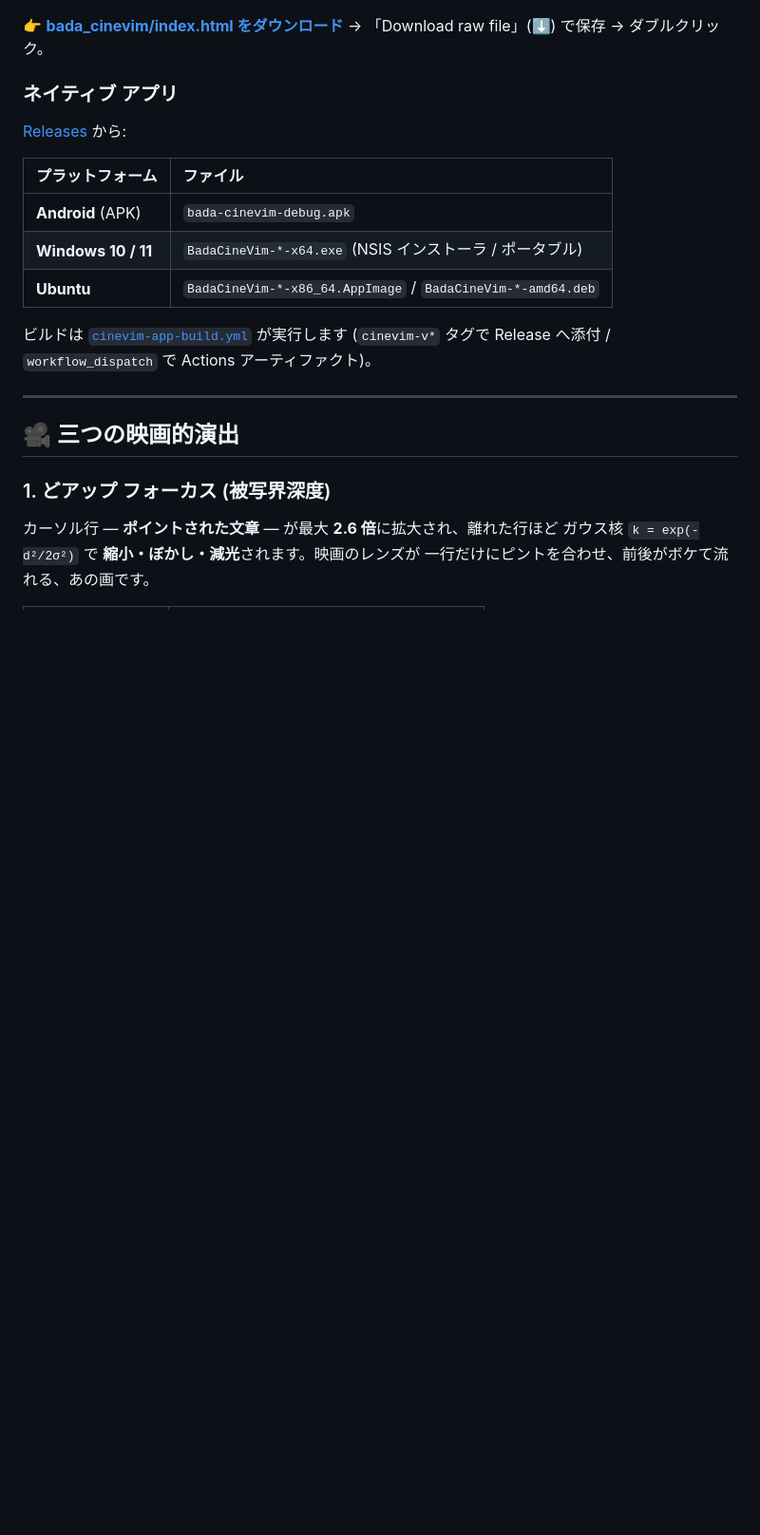
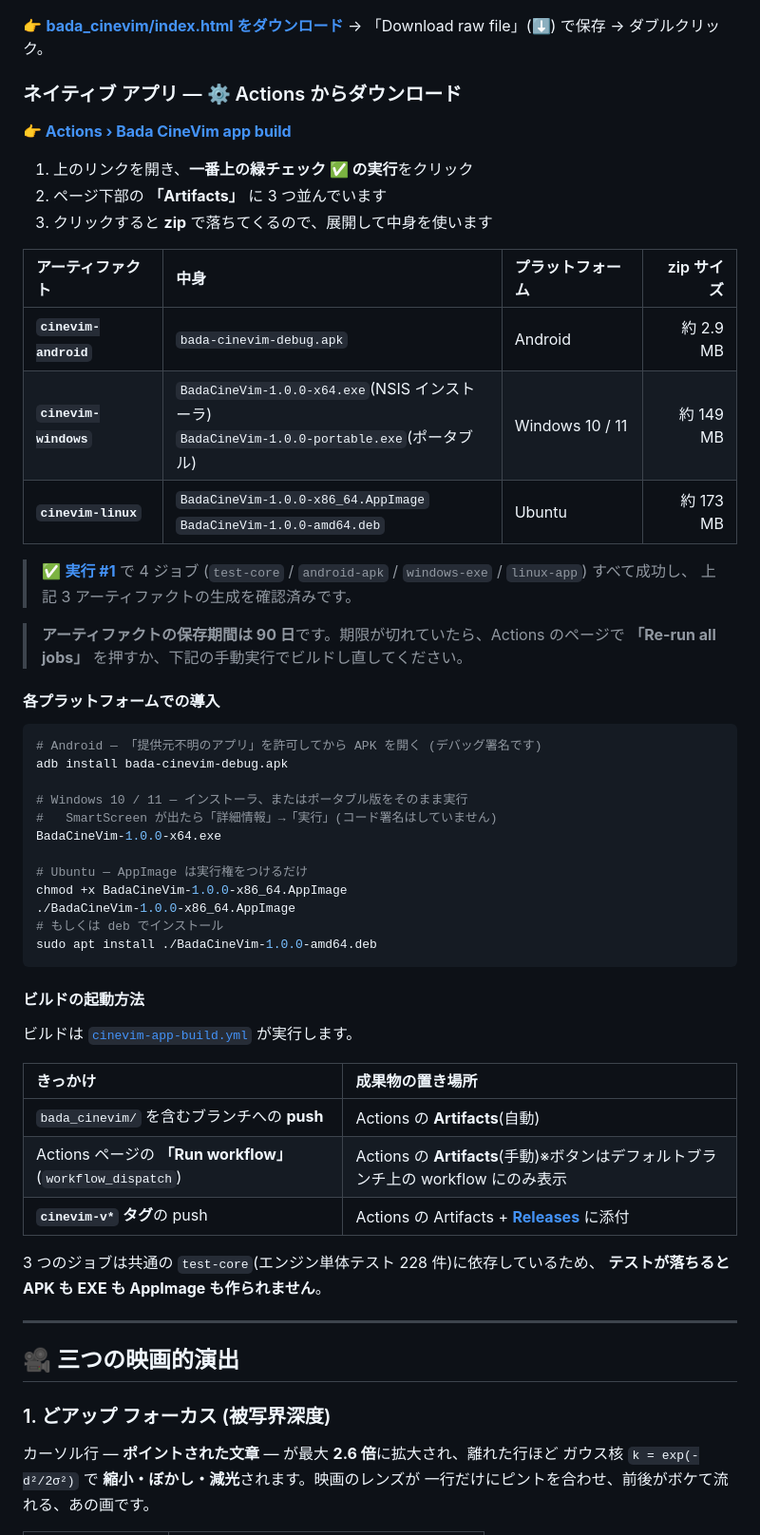
Before and after one commit to masaaki-avnturle/Bada, a Markdown page: bada_cinevim/README.md, the part around the change. Shown at 95% size. GitHub-like rendering; blank space fills up the shorter version.

Commit message:
CineVim: Actions からのダウンロード手順をドキュメント化
実行 #1 (4 ジョブすべて成功) のログで確認した実際のファイル名・サイズを
README に反映しました。

・Actions のワークフローページ → 緑チェックの実行 → 「Artifacts」から
  zip をダウンロードする手順
・cinevim-android / cinevim-windows / cinevim-linux の中身と zip サイズ
  (electron-builder のログで確認: BadaCineVim-1.0.0-x64.exe /
   -portable.exe / -x86_64.AppImage / -amd64.deb、APK は
   bada-cinevim-debug.apk)
・Android / Windows / Ubuntu それぞれの導入コマンド
・ビルドの起動方法 3 通り (ブランチ push の自動ビルド / Run workflow /
  cinevim-v* タグで Release 添付) とアーティファクトの保存期間 90 日

Co-Authored-By: Claude Opus 5 <noreply@anthropic.com>
Claude-Session: https://claude.ai/code/session_01CRN9tx1MVHg6siR1CLRWJB

````diff
--- a/bada_cinevim/README.md
+++ b/bada_cinevim/README.md
@@ -14,18 +14,56 @@
 
 👉 [**bada_cinevim/index.html をダウンロード**](index.html) → 「Download raw file」(⬇) で保存 → ダブルクリック。
 
-### ネイティブ アプリ
+### ネイティブ アプリ — ⚙️ Actions からダウンロード
 
-[Releases](https://github.com/masaaki-avnturle/Bada/releases) から:
+**👉 [Actions › Bada CineVim app build](https://github.com/masaaki-avnturle/Bada/actions/workflows/cinevim-app-build.yml)**
 
-| プラットフォーム | ファイル |
+1. 上のリンクを開き、**一番上の緑チェック ✅ の実行**をクリック
+2. ページ下部の **「Artifacts」** に 3 つ並んでいます
+3. クリックすると **zip** で落ちてくるので、展開して中身を使います
+
+| アーティファクト | 中身 | プラットフォーム | zip サイズ |
+|:---|:---|:---|---:|
+| **`cinevim-android`** | `bada-cinevim-debug.apk` | Android | 約 2.9 MB |
+| **`cinevim-windows`** | `BadaCineVim-1.0.0-x64.exe`(NSIS インストーラ)<br>`BadaCineVim-1.0.0-portable.exe`(ポータブル) | Windows 10 / 11 | 約 149 MB |
+| **`cinevim-linux`** | `BadaCineVim-1.0.0-x86_64.AppImage`<br>`BadaCineVim-1.0.0-amd64.deb` | Ubuntu | 約 173 MB |
+
+> ✅ [**実行 #1**](https://github.com/masaaki-avnturle/Bada/actions/runs/35145305960) で
+> 4 ジョブ (`test-core` / `android-apk` / `windows-exe` / `linux-app`) すべて成功し、
+> 上記 3 アーティファクトの生成を確認済みです。
+
+> **アーティファクトの保存期間は 90 日**です。期限が切れていたら、Actions のページで
+> **「Re-run all jobs」** を押すか、下記の手動実行でビルドし直してください。
+
+#### 各プラットフォームでの導入
+
+```sh
+# Android — 「提供元不明のアプリ」を許可してから APK を開く (デバッグ署名です)
+adb install bada-cinevim-debug.apk
+
+# Windows 10 / 11 — インストーラ、またはポータブル版をそのまま実行
+#   SmartScreen が出たら「詳細情報」→「実行」(コード署名はしていません)
+BadaCineVim-1.0.0-x64.exe
+
+# Ubuntu — AppImage は実行権をつけるだけ
+chmod +x BadaCineVim-1.0.0-x86_64.AppImage
+./BadaCineVim-1.0.0-x86_64.AppImage
+# もしくは deb でインストール
+sudo apt install ./BadaCineVim-1.0.0-amd64.deb
+```
+
+#### ビルドの起動方法
+
+ビルドは [`cinevim-app-build.yml`](../.github/workflows/cinevim-app-build.yml) が実行します。
+
+| きっかけ | 成果物の置き場所 |
 |:---|:---|
-| **Android** (APK) | `bada-cinevim-debug.apk` |
-| **Windows 10 / 11** | `BadaCineVim-*-x64.exe` (NSIS インストーラ / ポータブル) |
-| **Ubuntu** | `BadaCineVim-*-x86_64.AppImage` / `BadaCineVim-*-amd64.deb` |
+| `bada_cinevim/` を含むブランチへの **push** | Actions の **Artifacts**(自動) |
+| Actions ページの **「Run workflow」**(`workflow_dispatch`) | Actions の **Artifacts**(手動)※ボタンはデフォルトブランチ上の workflow にのみ表示 |
+| **`cinevim-v*` タグ**の push | Actions の Artifacts + [**Releases**](https://github.com/masaaki-avnturle/Bada/releases) に添付 |
 
-ビルドは [`cinevim-app-build.yml`](../.github/workflows/cinevim-app-build.yml) が実行します
-(`cinevim-v*` タグで Release へ添付 / `workflow_dispatch` で Actions アーティファクト)。
+3 つのジョブは共通の `test-core`(エンジン単体テスト 228 件)に依存しているため、
+**テストが落ちると APK も EXE も AppImage も作られません**。
 
 ---
 
````
Also changed, not shown: README.md (+8 -8 lines).
